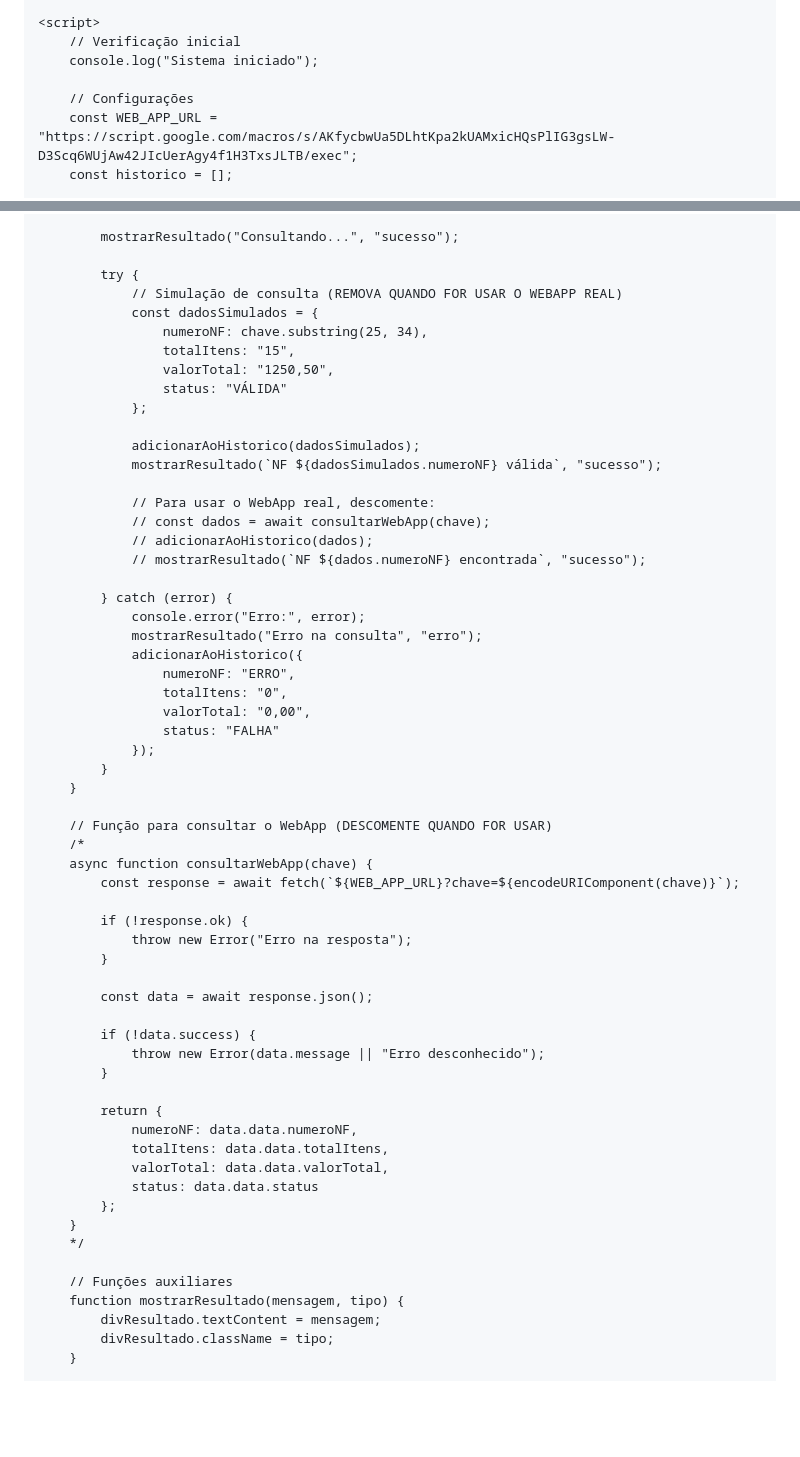
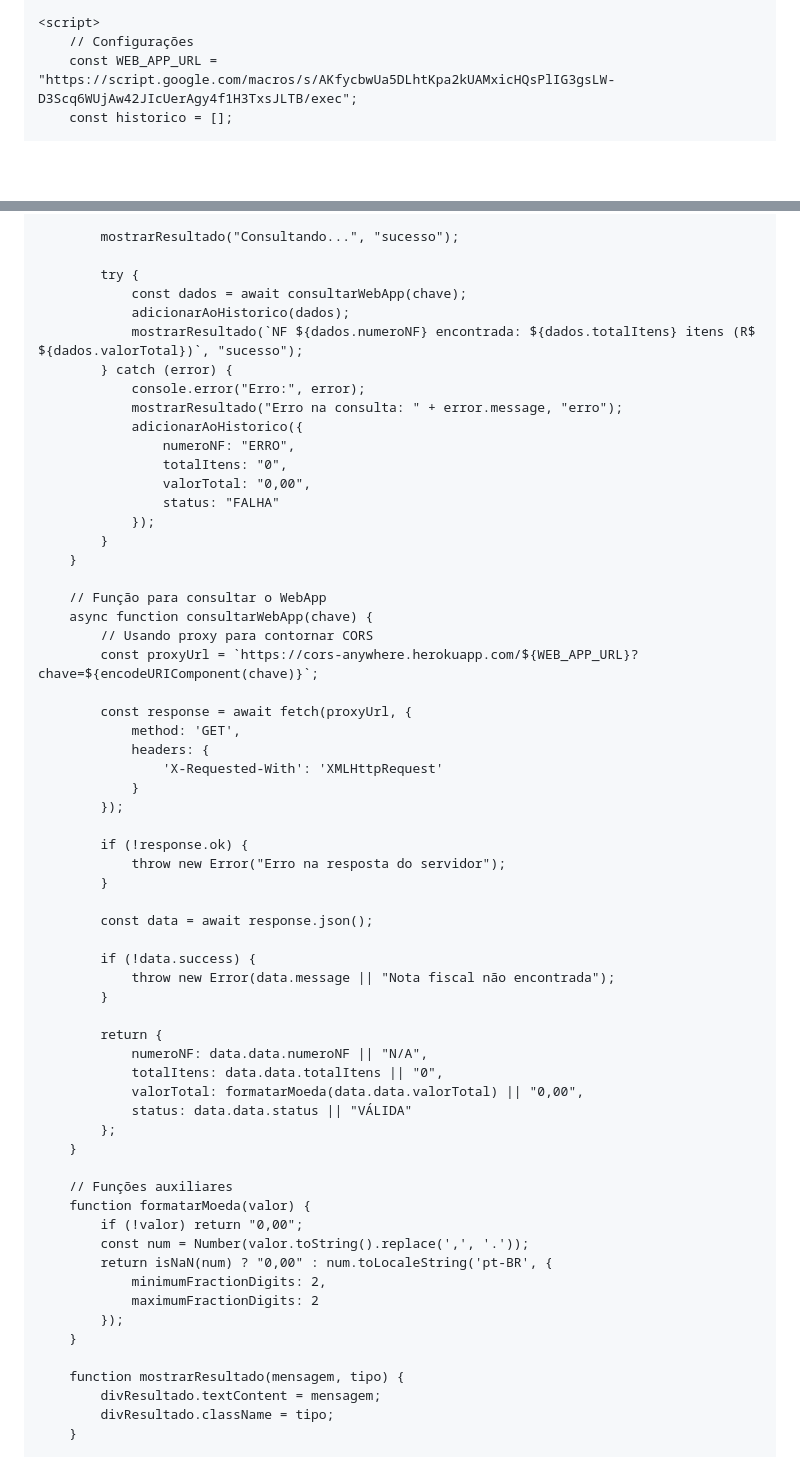
Before and after one commit to hsoperacoes/nf, a Markdown page: README.md, 2 parts joined by grey strips. GitHub-like rendering; blank space fills up the shorter version.

```diff
--- a/README.md
+++ b/README.md
@@ -94,9 +94,6 @@
     </div>
 
     <script>
-        // Verificação inicial
-        console.log("Sistema iniciado");
-
         // Configurações
         const WEB_APP_URL = "https://script.google.com/macros/s/AKfycbwUa5DLhtKpa2kUAMxicHQsPlIG3gsLW-D3Scq6WUjAw42JIcUerAgy4f1H3TxsJLTB/exec";
         const historico = [];
@@ -130,25 +127,12 @@
             mostrarResultado("Consultando...", "sucesso");
 
             try {
-                // Simulação de consulta (REMOVA QUANDO FOR USAR O WEBAPP REAL)
-                const dadosSimulados = {
-                    numeroNF: chave.substring(25, 34),
-                    totalItens: "15",
-                    valorTotal: "1250,50",
-                    status: "VÁLIDA"
-                };
-
-                adicionarAoHistorico(dadosSimulados);
-                mostrarResultado(`NF ${dadosSimulados.numeroNF} válida`, "sucesso");
-
-                // Para usar o WebApp real, descomente:
-                // const dados = await consultarWebApp(chave);
-                // adicionarAoHistorico(dados);
-                // mostrarResultado(`NF ${dados.numeroNF} encontrada`, "sucesso");
-
+                const dados = await consultarWebApp(chave);
+                adicionarAoHistorico(dados);
+                mostrarResultado(`NF ${dados.numeroNF} encontrada: ${dados.totalItens} itens (R$ ${dados.valorTotal})`, "sucesso");
             } catch (error) {
                 console.error("Erro:", error);
-                mostrarResultado("Erro na consulta", "erro");
+                mostrarResultado("Erro na consulta: " + error.message, "erro");
                 adicionarAoHistorico({
                     numeroNF: "ERRO",
                     totalItens: "0",
@@ -158,31 +142,46 @@
             }
         }
 
-        // Função para consultar o WebApp (DESCOMENTE QUANDO FOR USAR)
-        /*
+        // Função para consultar o WebApp
         async function consultarWebApp(chave) {
-            const response = await fetch(`${WEB_APP_URL}?chave=${encodeURIComponent(chave)}`);
+            // Usando proxy para contornar CORS
+            const proxyUrl = `https://cors-anywhere.herokuapp.com/${WEB_APP_URL}?chave=${encodeURIComponent(chave)}`;
+
+            const response = await fetch(proxyUrl, {
+                method: 'GET',
+                headers: {
+                    'X-Requested-With': 'XMLHttpRequest'
+                }
+            });
 
             if (!response.ok) {
-                throw new Error("Erro na resposta");
+                throw new Error("Erro na resposta do servidor");
             }
 
             const data = await response.json();
 
             if (!data.success) {
-                throw new Error(data.message || "Erro desconhecido");
+                throw new Error(data.message || "Nota fiscal não encontrada");
             }
 
             return {
-                numeroNF: data.data.numeroNF,
-                totalItens: data.data.totalItens,
-                valorTotal: data.data.valorTotal,
-                status: data.data.status
+                numeroNF: data.data.numeroNF || "N/A",
+                totalItens: data.data.totalItens || "0",
+                valorTotal: formatarMoeda(data.data.valorTotal) || "0,00",
+                status: data.data.status || "VÁLIDA"
             };
         }
-        */
 
         // Funções auxiliares
+        function formatarMoeda(valor) {
+            if (!valor) return "0,00";
+            const num = Number(valor.toString().replace(',', '.'));
+            return isNaN(num) ? "0,00" : num.toLocaleString('pt-BR', {
+                minimumFractionDigits: 2,
+                maximumFractionDigits: 2
+            });
+        }
+
         function mostrarResultado(mensagem, tipo) {
             divResultado.textContent = mensagem;
             divResultado.className = tipo;
```
